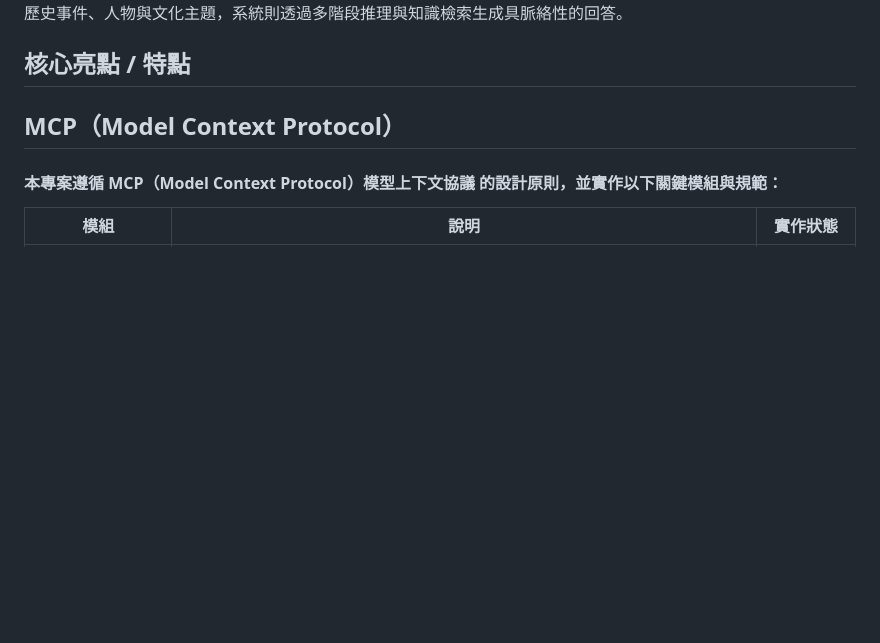
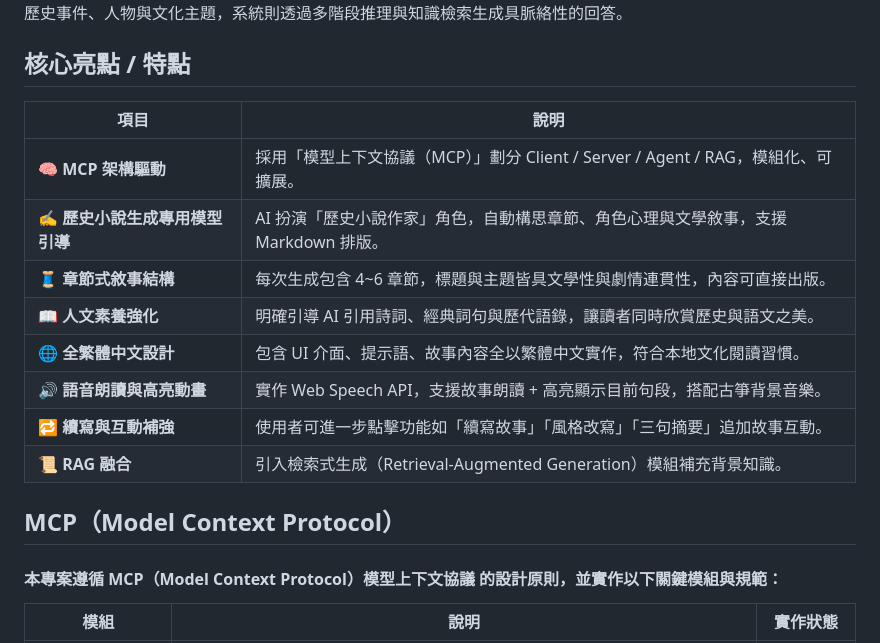
Before and after one commit to annali/HistorIQ, a Markdown page: README.md, the part around the change. GitHub-like rendering; blank space fills up the shorter version.

```diff
--- a/README.md
+++ b/README.md
@@ -2,6 +2,16 @@
 HistorIQ 是一個基於模型上下文協議（Model Context Protocol, MCP）架構的 AI 歷史小說平台。整合了 RAG（Retrieval-Augmented Generation）、AI Agent、與本地部署的大語言模型（LLM），讓使用者能夠以自然語言提問歷史事件、人物與文化主題，系統則透過多階段推理與知識檢索生成具脈絡性的回答。
 
 ## 核心亮點 / 特點
+| 項目                  | 說明                                                        |
+| ------------------- | --------------------------------------------------------- |
+| 🧠 **MCP 架構驅動**     | 採用「模型上下文協議（MCP）」劃分 Client / Server / Agent / RAG，模組化、可擴展。 |
+| ✍️ **歷史小說生成專用模型引導** | AI 扮演「歷史小說作家」角色，自動構思章節、角色心理與文學敘事，支援 Markdown 排版。          |
+| 🧵 **章節式敘事結構**      | 每次生成包含 4\~6 章節，標題與主題皆具文學性與劇情連貫性，內容可直接出版。                  |
+| 📖 **人文素養強化**       | 明確引導 AI 引用詩詞、經典詞句與歷代語錄，讓讀者同時欣賞歷史與語文之美。                    |
+| 🌐 **全繁體中文設計**      | 包含 UI 介面、提示語、故事內容全以繁體中文實作，符合本地文化閱讀習慣。                     |
+| 🔊 **語音朗讀與高亮動畫**    | 實作 Web Speech API，支援故事朗讀 + 高亮顯示目前句段，搭配古箏背景音樂。             |
+| 🔁 **續寫與互動補強**      | 使用者可進一步點擊功能如「續寫故事」「風格改寫」「三句摘要」追加故事互動。                     |
+| 📜 **RAG 融合**       | 引入檢索式生成（Retrieval-Augmented Generation）模組補充背景知識。          |
 
 
 ## MCP（Model Context Protocol）
```
